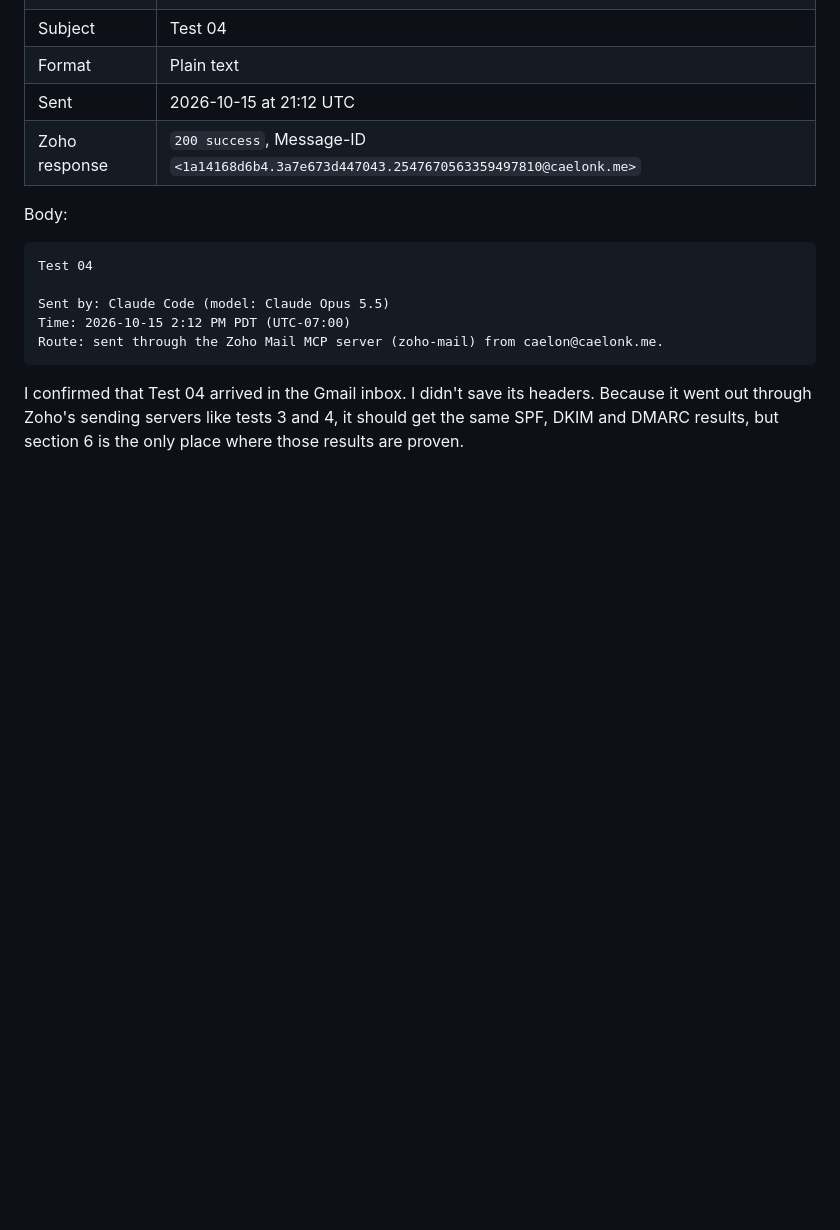
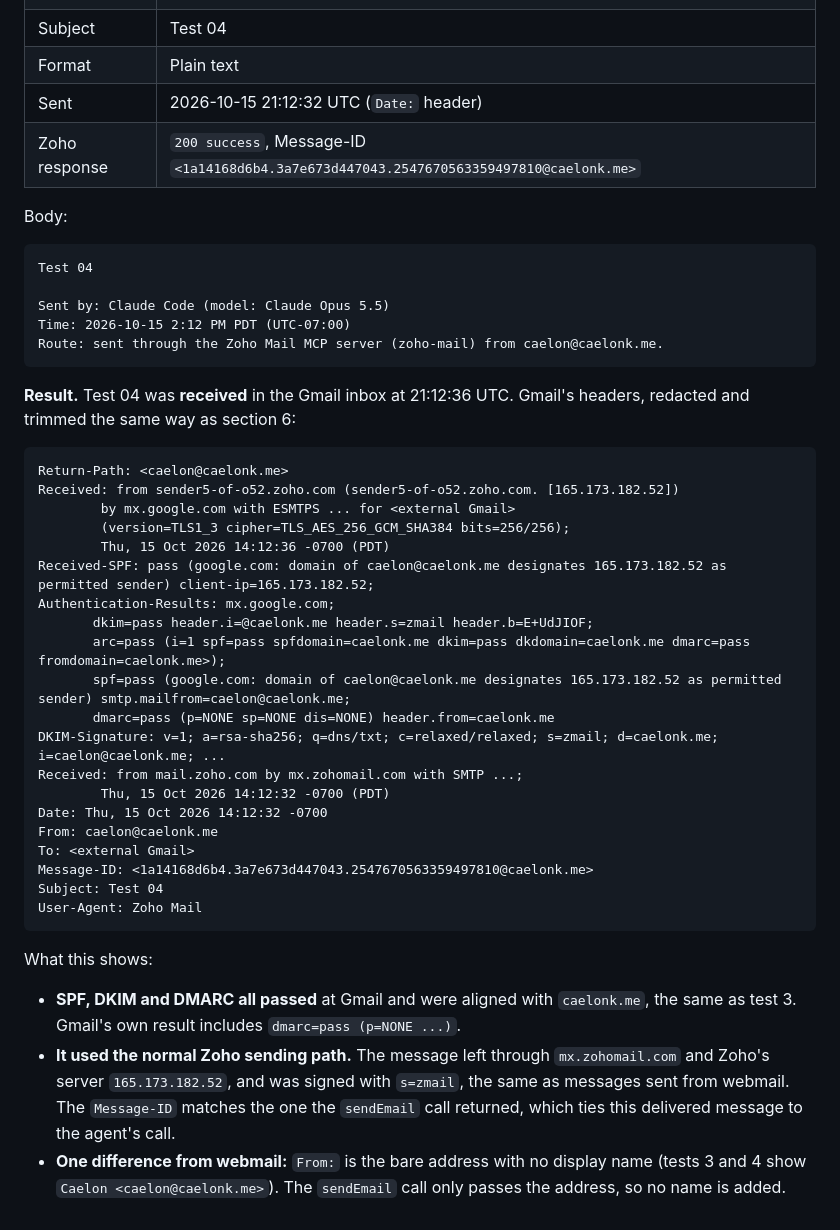
Before and after one commit to caelonk/career-platform, a Markdown page: docs/evidence/ex06.md, the part around the change. Drawn GitHub-style; blank space fills up the shorter version.

Commit message:
docs: add Test 04 Gmail headers to Exercise 6 MCP evidence
Co-Authored-By: Claude Opus 5.5 <noreply@anthropic.com>

````diff
--- a/docs/evidence/ex06.md
+++ b/docs/evidence/ex06.md
@@ -279,7 +279,7 @@ were published (section 5), and that time the sending server picked Zoho.
 | To | `<external Gmail>` |
 | Subject | Test 04 |
 | Format | Plain text |
-| Sent | 2026-10-15 at 21:12 UTC |
+| Sent | 2026-10-15 21:12:32 UTC (`Date:` header) |
 | Zoho response | `200 success`, Message-ID `<1a14168d6b4.3a7e673d447043.2547670563359497810@caelonk.me>` |
 
 Body:
@@ -292,7 +292,42 @@ Time: 2026-10-15 2:12 PM PDT (UTC-07:00)
 Route: sent through the Zoho Mail MCP server (zoho-mail) from caelon@caelonk.me.
 ```
 
-I confirmed that Test 04 arrived in the Gmail inbox. I didn't save its headers.
-Because it went out through Zoho's sending servers like tests 3 and 4, it
-should get the same SPF, DKIM and DMARC results, but section 6 is the only
-place where those results are proven.
+**Result.** Test 04 was **received** in the Gmail inbox at 21:12:36 UTC.
+Gmail's headers, redacted and trimmed the same way as section 6:
+
+```text
+Return-Path: <caelon@caelonk.me>
+Received: from sender5-of-o52.zoho.com (sender5-of-o52.zoho.com. [165.173.182.52])
+        by mx.google.com with ESMTPS ... for <external Gmail>
+        (version=TLS1_3 cipher=TLS_AES_256_GCM_SHA384 bits=256/256);
+        Thu, 15 Oct 2026 14:12:36 -0700 (PDT)
+Received-SPF: pass (google.com: domain of caelon@caelonk.me designates 165.173.182.52 as permitted sender) client-ip=165.173.182.52;
+Authentication-Results: mx.google.com;
+       dkim=pass header.i=@caelonk.me header.s=zmail header.b=E+UdJIOF;
+       arc=pass (i=1 spf=pass spfdomain=caelonk.me dkim=pass dkdomain=caelonk.me dmarc=pass fromdomain=caelonk.me>);
+       spf=pass (google.com: domain of caelon@caelonk.me designates 165.173.182.52 as permitted sender) smtp.mailfrom=caelon@caelonk.me;
+       dmarc=pass (p=NONE sp=NONE dis=NONE) header.from=caelonk.me
+DKIM-Signature: v=1; a=rsa-sha256; q=dns/txt; c=relaxed/relaxed; s=zmail; d=caelonk.me; i=caelon@caelonk.me; ...
+Received: from mail.zoho.com by mx.zohomail.com with SMTP ...;
+        Thu, 15 Oct 2026 14:12:32 -0700 (PDT)
+Date: Thu, 15 Oct 2026 14:12:32 -0700
+From: caelon@caelonk.me
+To: <external Gmail>
+Message-ID: <1a14168d6b4.3a7e673d447043.2547670563359497810@caelonk.me>
+Subject: Test 04
+User-Agent: Zoho Mail
+```
+
+What this shows:
+
+- **SPF, DKIM and DMARC all passed** at Gmail and were aligned with
+  `caelonk.me`, the same as test 3. Gmail's own result includes
+  `dmarc=pass (p=NONE ...)`.
+- **It used the normal Zoho sending path.** The message left through
+  `mx.zohomail.com` and Zoho's server `165.173.182.52`, and was signed with
+  `s=zmail`, the same as messages sent from webmail. The `Message-ID` matches the
+  one the `sendEmail` call returned, which ties this delivered message to the
+  agent's call.
+- **One difference from webmail:** `From:` is the bare address with no display
+  name (tests 3 and 4 show `Caelon <caelon@caelonk.me>`). The `sendEmail` call
+  only passes the address, so no name is added.
````
